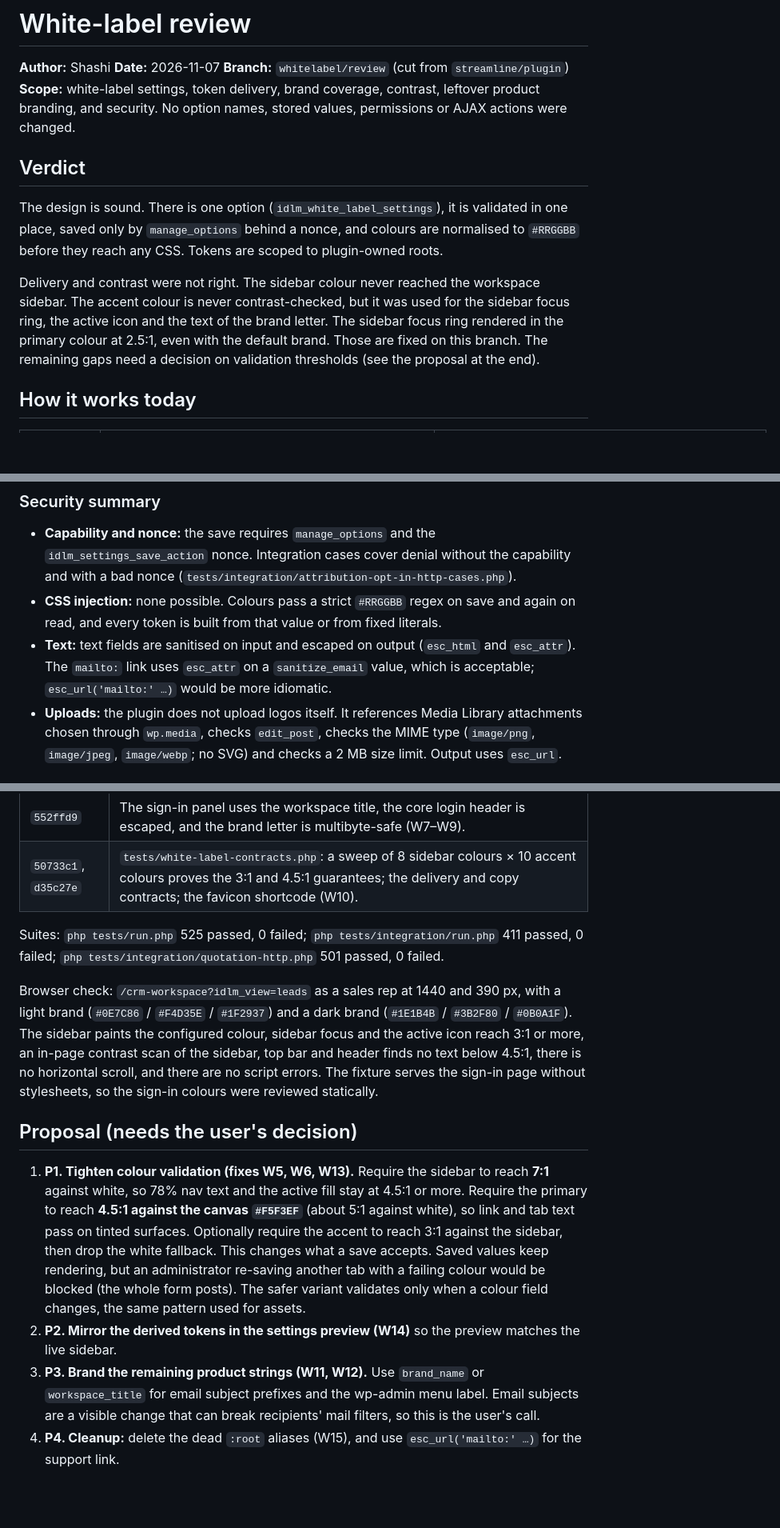
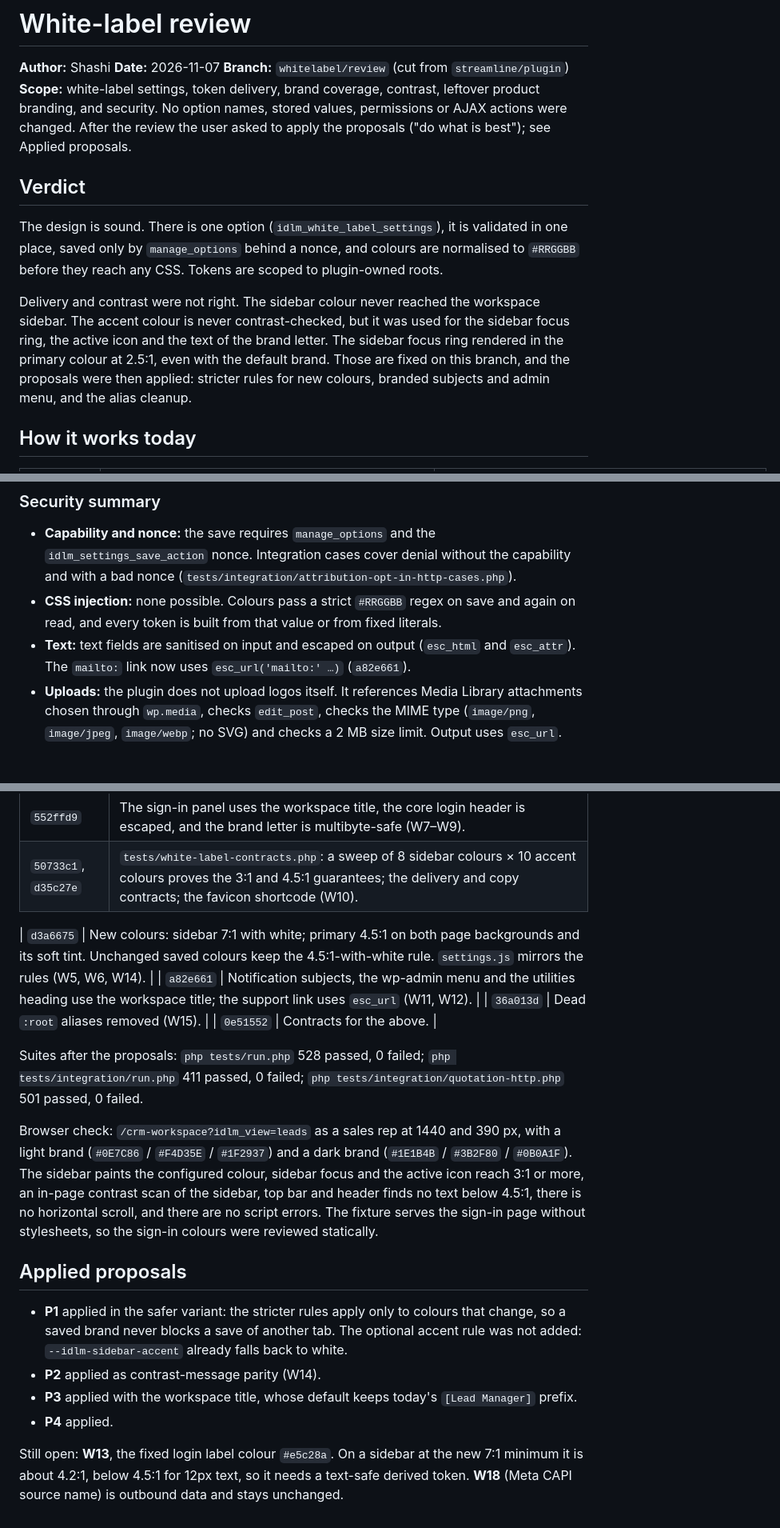
Before and after one commit to mlshashikiran/interior-design-lead-manager, a Markdown page: docs/WHITE-LABEL-REVIEW.md, 3 parts joined by grey strips. Shown at 80% size. GitHub-like rendering; blank space fills up the shorter version.

Commit message:
Record the applied white-label proposals in the review
Co-Authored-By: Claude Opus 5.5 <noreply@anthropic.com>

```diff
--- a/docs/WHITE-LABEL-REVIEW.md
+++ b/docs/WHITE-LABEL-REVIEW.md
@@ -3,13 +3,13 @@
 **Author:** Shashi
 **Date:** 2026-11-07
 **Branch:** `whitelabel/review` (cut from `streamline/plugin`)
-**Scope:** white-label settings, token delivery, brand coverage, contrast, leftover product branding, and security. No option names, stored values, permissions or AJAX actions were changed.
+**Scope:** white-label settings, token delivery, brand coverage, contrast, leftover product branding, and security. No option names, stored values, permissions or AJAX actions were changed. After the review the user asked to apply the proposals ("do what is best"); see Applied proposals.
 
 ## Verdict
 
 The design is sound. There is one option (`idlm_white_label_settings`), it is validated in one place, saved only by `manage_options` behind a nonce, and colours are normalised to `#RRGGBB` before they reach any CSS. Tokens are scoped to plugin-owned roots.
 
-Delivery and contrast were not right. The sidebar colour never reached the workspace sidebar. The accent colour is never contrast-checked, but it was used for the sidebar focus ring, the active icon and the text of the brand letter. The sidebar focus ring rendered in the primary colour at 2.5:1, even with the default brand. Those are fixed on this branch. The remaining gaps need a decision on validation thresholds (see the proposal at the end).
+Delivery and contrast were not right. The sidebar colour never reached the workspace sidebar. The accent colour is never contrast-checked, but it was used for the sidebar focus ring, the active icon and the text of the brand letter. The sidebar focus ring rendered in the primary colour at 2.5:1, even with the default brand. Those are fixed on this branch, and the proposals were then applied: stricter rules for new colours, branded subjects and admin menu, and the alias cleanup.
 
 ## How it works today
 
@@ -53,7 +53,7 @@ Severity: **High** means it breaks the feature or a WCAG AA requirement for a re
 
 - **Capability and nonce:** the save requires `manage_options` and the `idlm_settings_save_action` nonce. Integration cases cover denial without the capability and with a bad nonce (`tests/integration/attribution-opt-in-http-cases.php`).
 - **CSS injection:** none possible. Colours pass a strict `#RRGGBB` regex on save and again on read, and every token is built from that value or from fixed literals.
-- **Text:** text fields are sanitised on input and escaped on output (`esc_html` and `esc_attr`). The `mailto:` link uses `esc_attr` on a `sanitize_email` value, which is acceptable; `esc_url('mailto:' …)` would be more idiomatic.
+- **Text:** text fields are sanitised on input and escaped on output (`esc_html` and `esc_attr`). The `mailto:` link now uses `esc_url('mailto:' …)` (`a82e661`).
 - **Uploads:** the plugin does not upload logos itself. It references Media Library attachments chosen through `wp.media`, checks `edit_post`, checks the MIME type (`image/png`, `image/jpeg`, `image/webp`; no SVG) and checks a 2 MB size limit. Output uses `esc_url`.
 
 ## Fixes on this branch
@@ -65,13 +65,20 @@ Severity: **High** means it breaks the feature or a WCAG AA requirement for a re
 | `552ffd9` | The sign-in panel uses the workspace title, the core login header is escaped, and the brand letter is multibyte-safe (W7–W9). |
 | `50733c1`, `d35c27e` | `tests/white-label-contracts.php`: a sweep of 8 sidebar colours × 10 accent colours proves the 3:1 and 4.5:1 guarantees; the delivery and copy contracts; the favicon shortcode (W10). |
 
-Suites: `php tests/run.php` 525 passed, 0 failed; `php tests/integration/run.php` 411 passed, 0 failed; `php tests/integration/quotation-http.php` 501 passed, 0 failed.
+| `d3a6675` | New colours: sidebar 7:1 with white; primary 4.5:1 on both page backgrounds and its soft tint. Unchanged saved colours keep the 4.5:1-with-white rule. `settings.js` mirrors the rules (W5, W6, W14). |
+| `a82e661` | Notification subjects, the wp-admin menu and the utilities heading use the workspace title; the support link uses `esc_url` (W11, W12). |
+| `36a013d` | Dead `:root` aliases removed (W15). |
+| `0e51552` | Contracts for the above. |
+
+Suites after the proposals: `php tests/run.php` 528 passed, 0 failed; `php tests/integration/run.php` 411 passed, 0 failed; `php tests/integration/quotation-http.php` 501 passed, 0 failed.
 
 Browser check: `/crm-workspace?idlm_view=leads` as a sales rep at 1440 and 390 px, with a light brand (`#0E7C86` / `#F4D35E` / `#1F2937`) and a dark brand (`#1E1B4B` / `#3B2F80` / `#0B0A1F`). The sidebar paints the configured colour, sidebar focus and the active icon reach 3:1 or more, an in-page contrast scan of the sidebar, top bar and header finds no text below 4.5:1, there is no horizontal scroll, and there are no script errors. The fixture serves the sign-in page without stylesheets, so the sign-in colours were reviewed statically.
 
-## Proposal (needs the user's decision)
+## Applied proposals
 
-1. **P1. Tighten colour validation (fixes W5, W6, W13).** Require the sidebar to reach **7:1** against white, so 78% nav text and the active fill stay at 4.5:1 or more. Require the primary to reach **4.5:1 against the canvas `#F5F3EF`** (about 5:1 against white), so link and tab text pass on tinted surfaces. Optionally require the accent to reach 3:1 against the sidebar, then drop the white fallback. This changes what a save accepts. Saved values keep rendering, but an administrator re-saving another tab with a failing colour would be blocked (the whole form posts). The safer variant validates only when a colour field changes, the same pattern used for assets.
-2. **P2. Mirror the derived tokens in the settings preview (W14)** so the preview matches the live sidebar.
-3. **P3. Brand the remaining product strings (W11, W12).** Use `brand_name` or `workspace_title` for email subject prefixes and the wp-admin menu label. Email subjects are a visible change that can break recipients' mail filters, so this is the user's call.
-4. **P4. Cleanup:** delete the dead `:root` aliases (W15), and use `esc_url('mailto:' …)` for the support link.
+- **P1** applied in the safer variant: the stricter rules apply only to colours that change, so a saved brand never blocks a save of another tab. The optional accent rule was not added: `--idlm-sidebar-accent` already falls back to white.
+- **P2** applied as contrast-message parity (W14).
+- **P3** applied with the workspace title, whose default keeps today's `[Lead Manager]` prefix.
+- **P4** applied.
+
+Still open: **W13**, the fixed login label colour `#e5c28a`. On a sidebar at the new 7:1 minimum it is about 4.2:1, below 4.5:1 for 12px text, so it needs a text-safe derived token. **W18** (Meta CAPI source name) is outbound data and stays unchanged.
```
Also changed, not shown: other parts of docs/WHITE-LABEL-REVIEW.md (+6 -6 lines).
